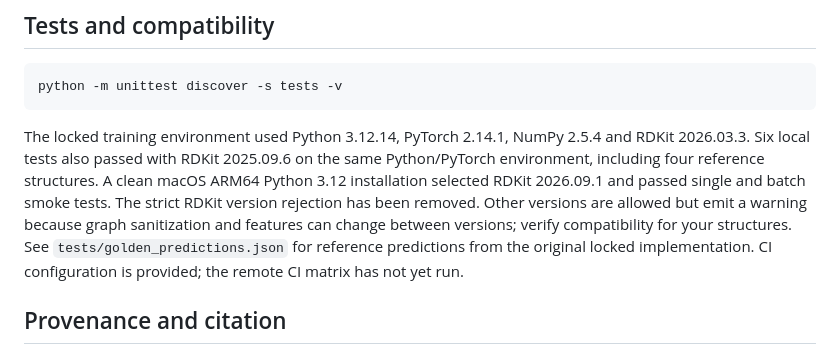
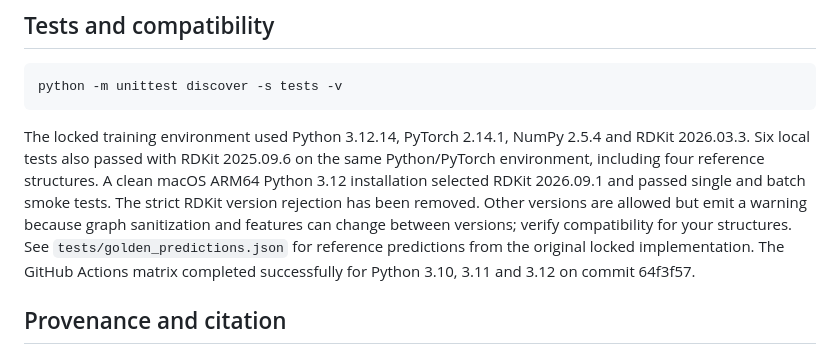
Before and after one commit to diudiu-aa/polymer-dmpnn-thermal-conductivity, a Markdown page: README.md, the part around the change. GitHub-like rendering.

Commit message:
Document passing CI matrix
Added information about successful GitHub Actions matrix completion for Python versions.

````diff
--- a/README.md
+++ b/README.md
@@ -41,7 +41,7 @@ Each successful result includes the mean of three predictions, the individual se
 python -m unittest discover -s tests -v
 ```
 
-The locked training environment used Python 3.12.14, PyTorch 2.14.1, NumPy 2.5.4 and RDKit 2026.03.3. Six local tests also passed with RDKit 2025.09.6 on the same Python/PyTorch environment, including four reference structures. A clean macOS ARM64 Python 3.12 installation selected RDKit 2026.09.1 and passed single and batch smoke tests. The strict RDKit version rejection has been removed. Other versions are allowed but emit a warning because graph sanitization and features can change between versions; verify compatibility for your structures. See `tests/golden_predictions.json` for reference predictions from the original locked implementation. CI configuration is provided; the remote CI matrix has not yet run.
+The locked training environment used Python 3.12.14, PyTorch 2.14.1, NumPy 2.5.4 and RDKit 2026.03.3. Six local tests also passed with RDKit 2025.09.6 on the same Python/PyTorch environment, including four reference structures. A clean macOS ARM64 Python 3.12 installation selected RDKit 2026.09.1 and passed single and batch smoke tests. The strict RDKit version rejection has been removed. Other versions are allowed but emit a warning because graph sanitization and features can change between versions; verify compatibility for your structures. See `tests/golden_predictions.json` for reference predictions from the original locked implementation. The GitHub Actions matrix completed successfully for Python 3.10, 3.11 and 3.12 on commit 64f3f57.
 
 ## Provenance and citation
 
````
